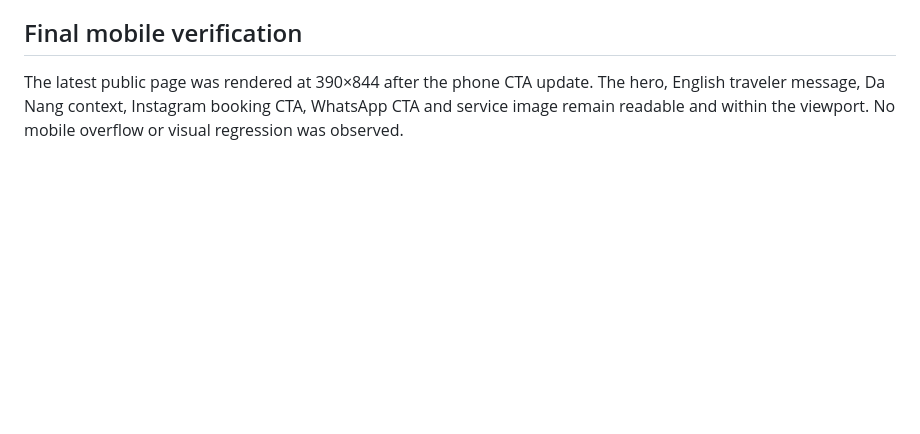
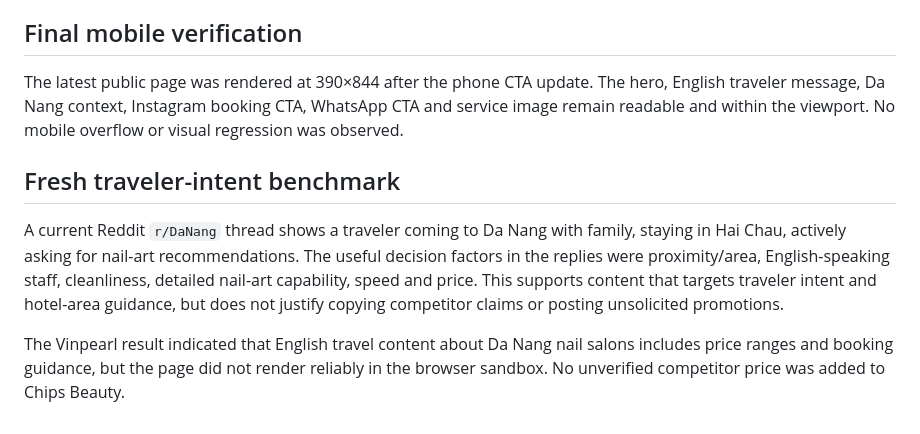
Before and after one commit to thuydo13198vn-eng/chips-beauty, a Markdown page: QA_NOTES.md, the part around the change. Drawn GitHub-style; blank space fills up the shorter version.

```diff
--- a/QA_NOTES.md
+++ b/QA_NOTES.md
@@ -97,3 +97,9 @@ Added a verified `tel:+84768402461` call link under the WhatsApp card. This prov
 ## Final mobile verification
 
 The latest public page was rendered at 390×844 after the phone CTA update. The hero, English traveler message, Da Nang context, Instagram booking CTA, WhatsApp CTA and service image remain readable and within the viewport. No mobile overflow or visual regression was observed.
+
+## Fresh traveler-intent benchmark
+
+A current Reddit `r/DaNang` thread shows a traveler coming to Da Nang with family, staying in Hai Chau, actively asking for nail-art recommendations. The useful decision factors in the replies were proximity/area, English-speaking staff, cleanliness, detailed nail-art capability, speed and price. This supports content that targets traveler intent and hotel-area guidance, but does not justify copying competitor claims or posting unsolicited promotions.
+
+The Vinpearl result indicated that English travel content about Da Nang nail salons includes price ranges and booking guidance, but the page did not render reliably in the browser sandbox. No unverified competitor price was added to Chips Beauty.
```
Also changed, not shown: english_content_pack.md (+12 -0 lines).
